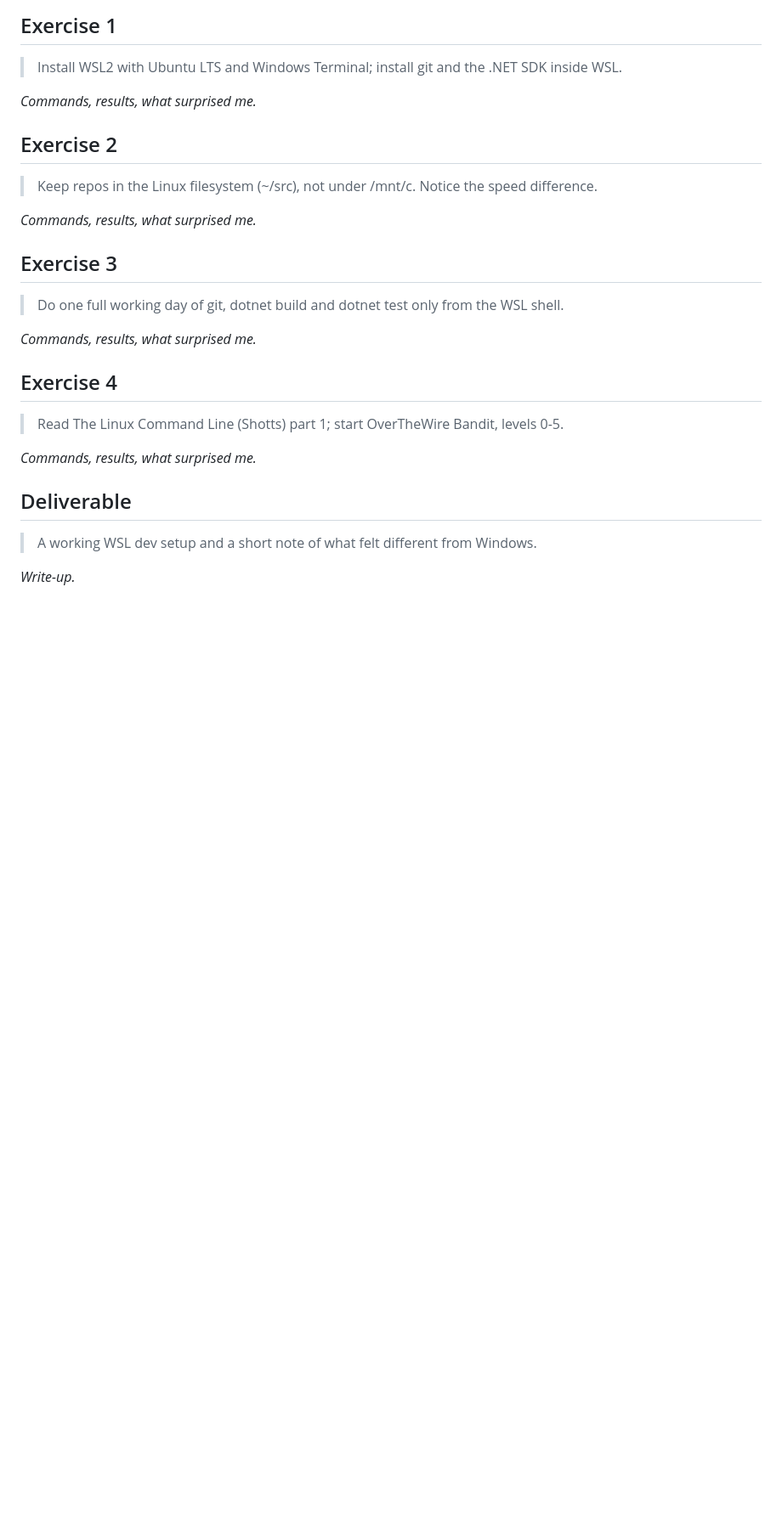
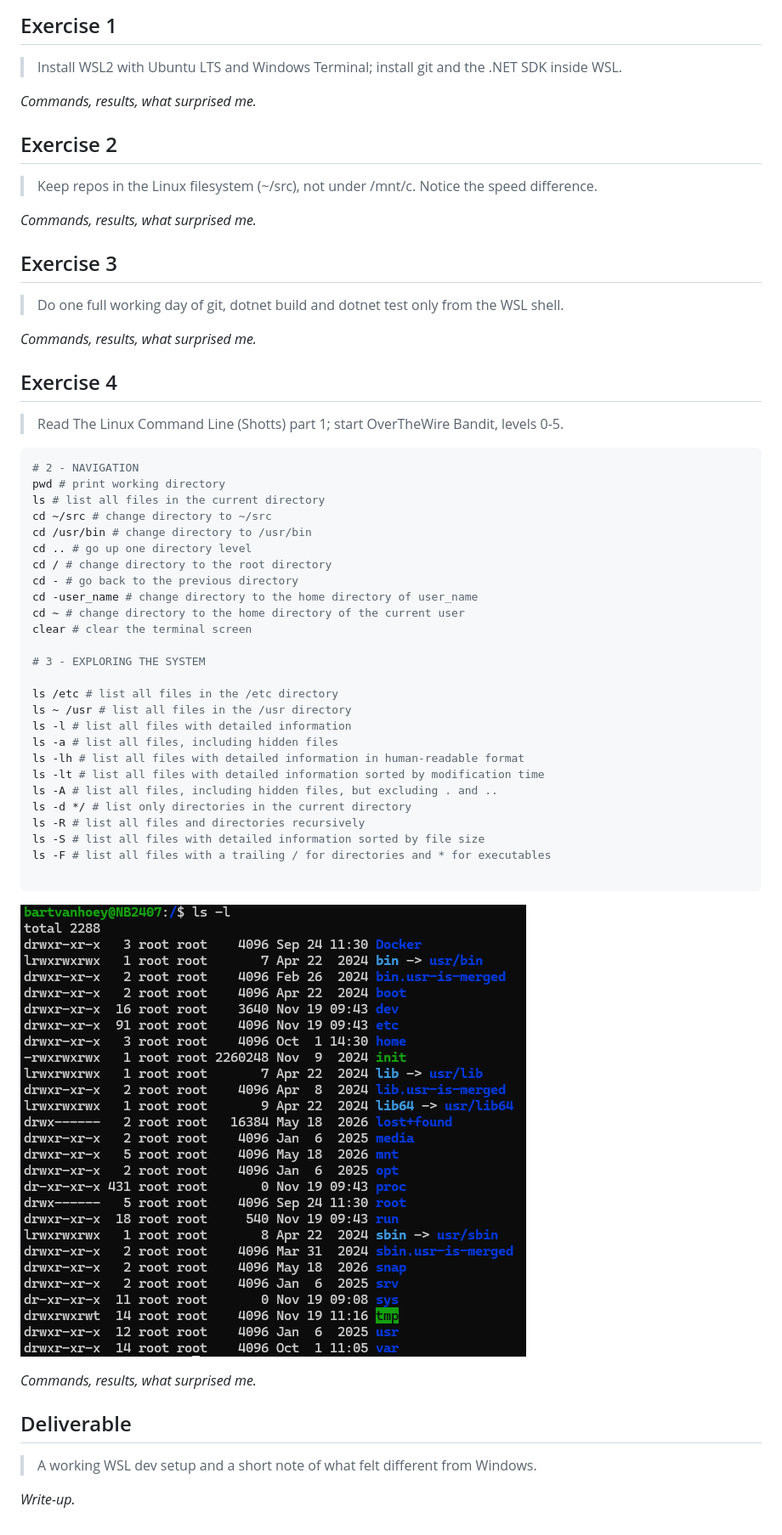
Before and after one commit to bartvanhoey/LinuxInSixMonths, a Markdown page: notes/week-01-wsl2-as-your-daily-driver.md, the part around the change. Shown at 85% size. GitHub-like rendering; pictures changed too: images/week-01/long_file_list_detailed_information.png (added); blank space fills up the shorter version.

Commit message:
📝 docs: add week 1 navigation and ls notes with ls -l screenshot

````diff
--- a/notes/week-01-wsl2-as-your-daily-driver.md
+++ b/notes/week-01-wsl2-as-your-daily-driver.md
@@ -26,6 +26,37 @@ _Commands, results, what surprised me._
 
 > Read The Linux Command Line (Shotts) part 1; start OverTheWire Bandit, levels 0-5.
 
+```bash
+# 2 - NAVIGATION
+pwd # print working directory
+ls # list all files in the current directory
+cd ~/src # change directory to ~/src
+cd /usr/bin # change directory to /usr/bin
+cd .. # go up one directory level
+cd / # change directory to the root directory
+cd - # go back to the previous directory
+cd -user_name # change directory to the home directory of user_name
+cd ~ # change directory to the home directory of the current user
+clear # clear the terminal screen
+
+# 3 - EXPLORING THE SYSTEM
+
+ls /etc # list all files in the /etc directory
+ls ~ /usr # list all files in the /usr directory
+ls -l # list all files with detailed information
+ls -a # list all files, including hidden files
+ls -lh # list all files with detailed information in human-readable format
+ls -lt # list all files with detailed information sorted by modification time
+ls -A # list all files, including hidden files, but excluding . and ..
+ls -d */ # list only directories in the current directory
+ls -R # list all files and directories recursively
+ls -S # list all files with detailed information sorted by file size
+ls -F # list all files with a trailing / for directories and * for executables
+
+```
+
+![ls -l output: long file list with detailed information](../images/week-01/long_file_list_detailed_information.png)
+
 _Commands, results, what surprised me._
 
 ## Deliverable
````
